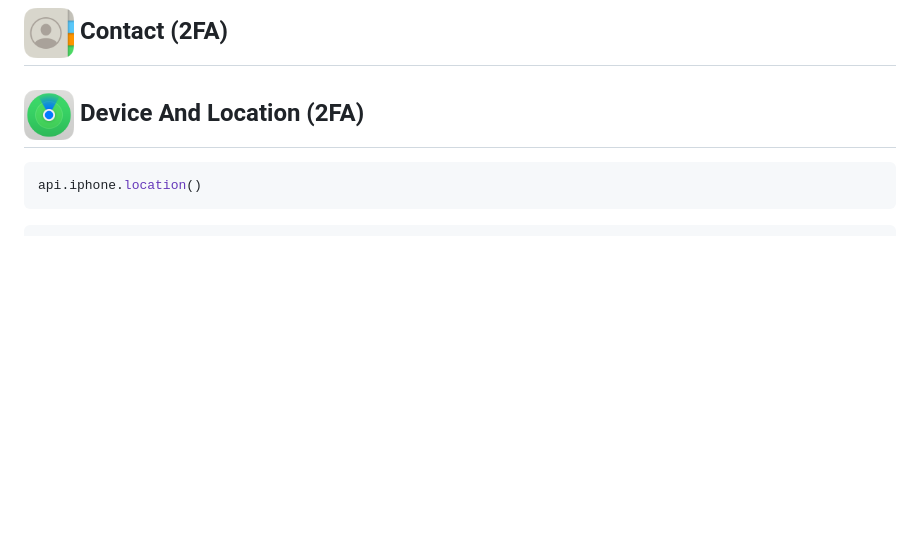
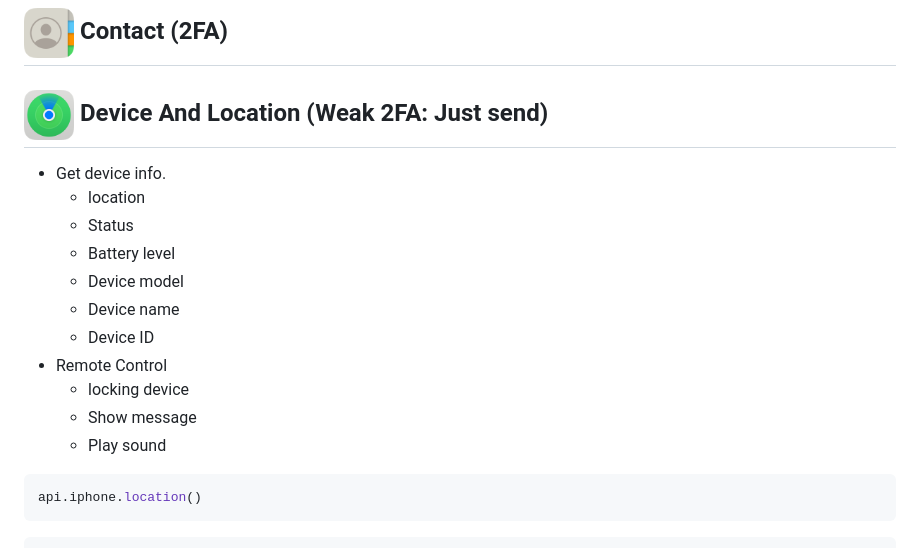
Before and after one commit to Haoke98/iCloudDesktop, a Markdown page: README.md, the part around the change. Drawn GitHub-style; blank space fills up the shorter version.

Commit message:
Updated the README doc's content.

````diff
--- a/README.md
+++ b/README.md
@@ -85,8 +85,18 @@ Hidden
 
 
 
-## <img width="50" src="docs/statics/location.png"> Device And Location (2FA)
-
+## <img width="50" src="docs/statics/location.png"> Device And Location (Weak 2FA: Just send)
+* Get device info.
+  * location
+  * Status
+  * Battery level
+  * Device model
+  * Device name
+  * Device ID
+* Remote Control
+  * locking device
+  * Show message
+  * Play sound
 
 ```python
 api.iphone.location()
````
